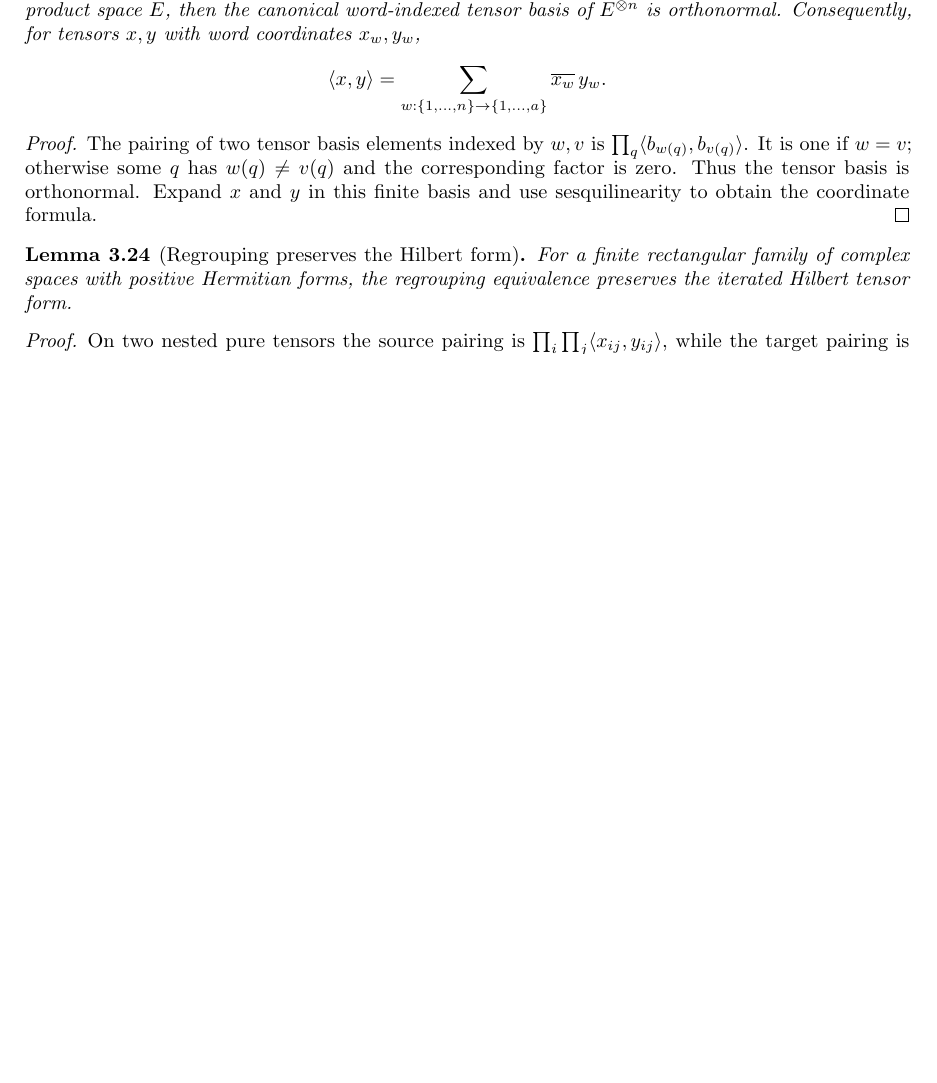
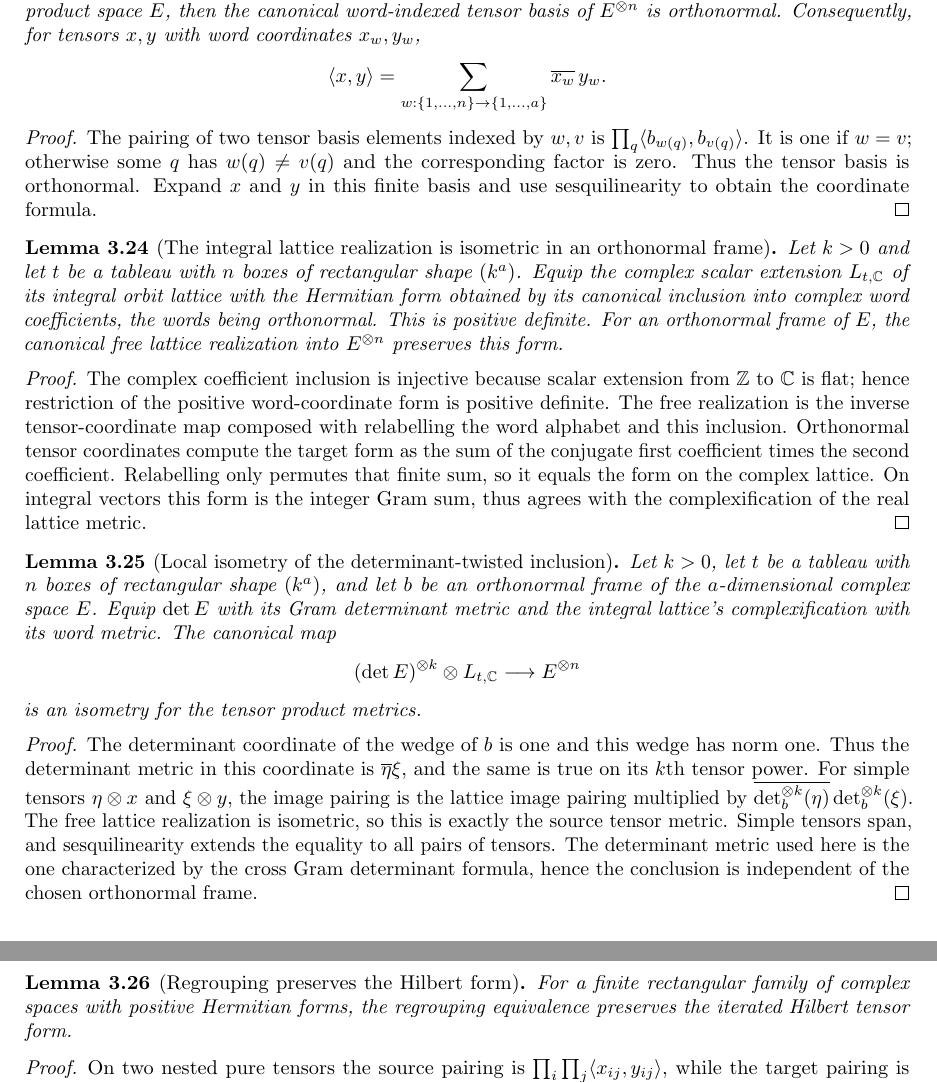
Before and after one commit to YijunYuan/AdelicBostConjecture, a LaTeX thesis (blueprint/src/web.tex, which reads blueprint/src/geometric.tex): part of page 29 of 35 before the commit and two parts of pages 29 and 30 of 36 after it, the two joined at a grey line, cut so that both start at the same text, the shorter picture padded with empty space. Compiled offline with pdfLaTeX.

Commit message:
workspace[0003 r8] horizon BOST-SPECHT: integrate 0019-horizon-BOST-SPECHT
Archon-Run: 0003
Archon-Round: 8
Archon-Role: horizon
Archon-Session: 0019-horizon-BOST-SPECHT
Archon-Task: BOST-SPECHT
Archon-Projects: BostConjecture
Archon-Commit: integration

```diff
--- a/blueprint/src/geometric.tex
+++ b/blueprint/src/geometric.tex
@@ -718,6 +718,61 @@ is zero. Thus the tensor basis is orthonormal. Expand $x$ and $y$ in
 this finite basis and use sesquilinearity to obtain the coordinate formula.
 \end{proof}
 
+\begin{lemma}[The integral lattice realization is isometric in an orthonormal frame]
+\label{lem:free-lattice-isometry}
+\uses{lem:orthonormal-tensor-coordinates}
+\source{bost-specht-manuscript:page-0010}
+\notready
+Let $k>0$ and let $t$ be a tableau with $n$ boxes of rectangular shape
+$(k^a)$. Equip the complex scalar extension $L_{t,\mathbb C}$ of its
+integral orbit lattice with
+the Hermitian form obtained by its canonical inclusion into complex
+word coefficients, the words being orthonormal. This is positive
+definite. For an orthonormal frame of $E$, the canonical free lattice
+realization into $E^{\otimes n}$ preserves this form.
+\end{lemma}
+\begin{proof}
+The complex coefficient inclusion is injective because scalar extension
+from $\mathbb Z$ to $\mathbb C$ is flat; hence restriction of the positive
+word-coordinate form is positive definite. The free realization is
+the inverse tensor-coordinate map composed with relabelling the word
+alphabet and this inclusion. Orthonormal tensor coordinates compute
+the target form as the sum of the conjugate first coefficient times
+the second coefficient. Relabelling only permutes that finite sum,
+so it equals the form on the complex lattice. On integral vectors
+this form is the integer Gram sum, thus agrees with the complexification
+of the real lattice metric.
+\end{proof}
+
+\begin{lemma}[Local isometry of the determinant-twisted inclusion]
+\label{lem:free-determinant-isometry}
+\uses{lem:free-lattice-isometry,lem:finite-hilbert-tensor,lem:determinant-twisted-free-inclusion,lem:determinant-metric}
+\source{bost-specht-manuscript:page-0010}
+\notready
+Let $k>0$, let $t$ be a tableau with $n$ boxes of rectangular shape
+$(k^a)$, and let $b$ be an orthonormal frame of the $a$-dimensional
+complex space $E$. Equip
+$\det E$ with its Gram determinant metric and the integral lattice's
+complexification with its word metric. The canonical map
+\[
+ (\det E)^{\otimes k}\otimes L_{t,\mathbb C}\longrightarrow E^{\otimes n}
+\]
+is an isometry for the tensor product metrics.
+\end{lemma}
+\begin{proof}
+The determinant coordinate of the wedge of $b$ is one and this wedge
+has norm one. Thus the determinant metric in this coordinate is
+$\overline{\eta}\xi$, and the same is true on its $k$th tensor power.
+For simple tensors $\eta\otimes x$ and $\xi\otimes y$, the image pairing
+is the lattice image pairing multiplied by
+$\overline{\det_b^{\otimes k}(\eta)}\det_b^{\otimes k}(\xi)$.
+The free lattice realization is isometric, so this is exactly the
+source tensor metric. Simple tensors span, and sesquilinearity extends
+the equality to all pairs of tensors. The determinant metric used here
+is the one characterized by the cross Gram determinant formula, hence
+the conclusion is independent of the chosen orthonormal frame.
+\end{proof}
+
 \begin{lemma}[Regrouping preserves the Hilbert form]
 \label{lem:hilbert-regrouping}
 \uses{lem:tensor-regrouping,lem:finite-hilbert-tensor}
```
Also changed, not shown: 5 other files.
